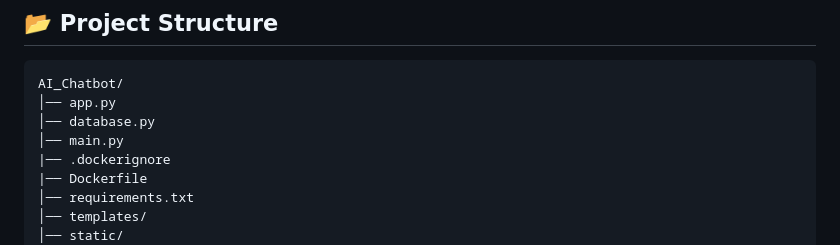
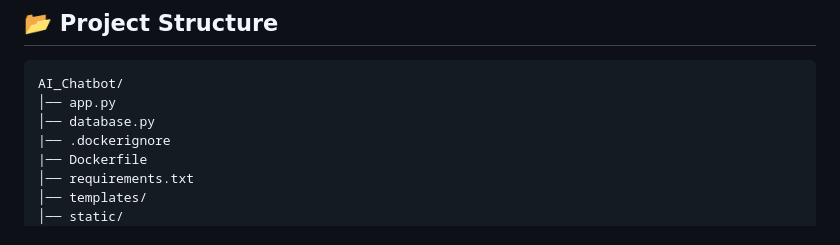
Before and after one commit to Rutendra74/AI_Chatbot, a Markdown page: README.md, the part around the change. Drawn GitHub-style.

Commit message:
Update ContextIQ documentation

```diff
--- a/README.md
+++ b/README.md
@@ -111,7 +111,6 @@ Docker Architecture
 AI_Chatbot/
 │── app.py
 │── database.py
-│── main.py
 |── .dockerignore
 |── Dockerfile
 │── requirements.txt
```
